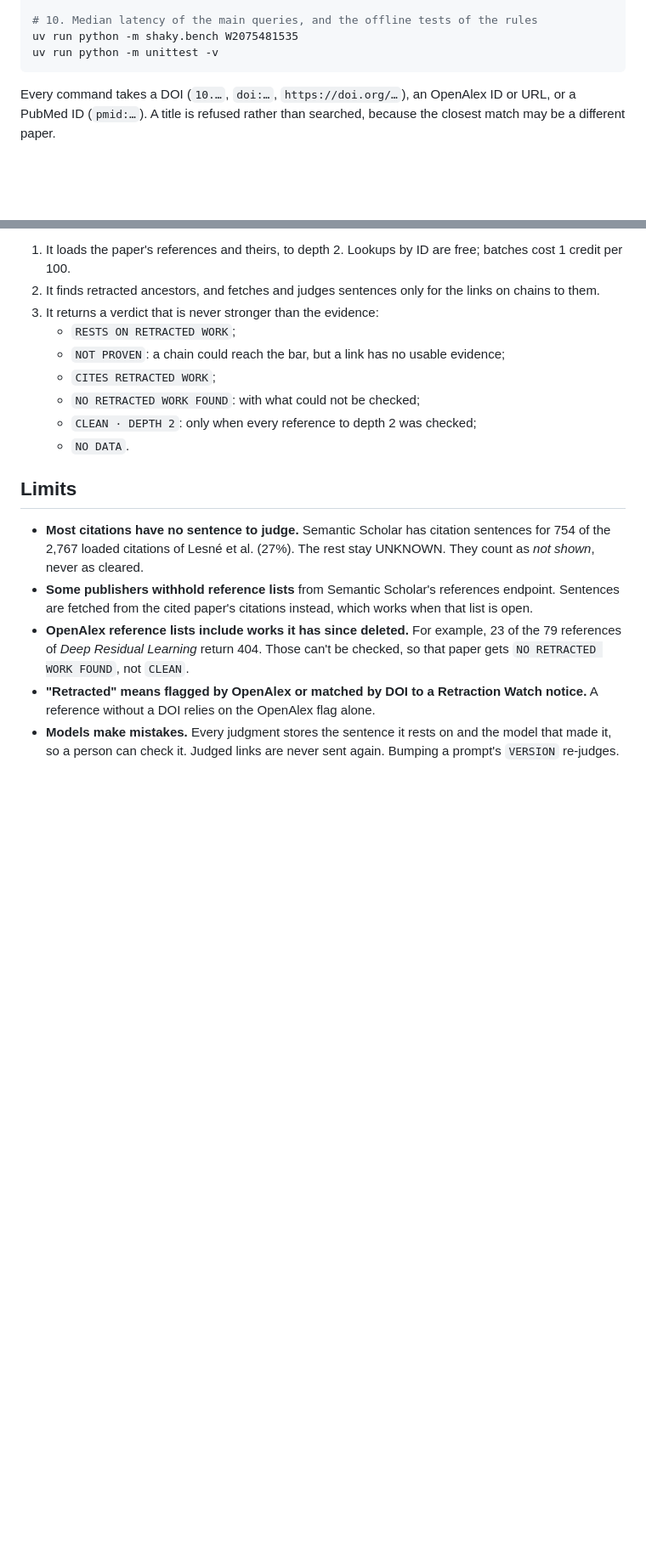
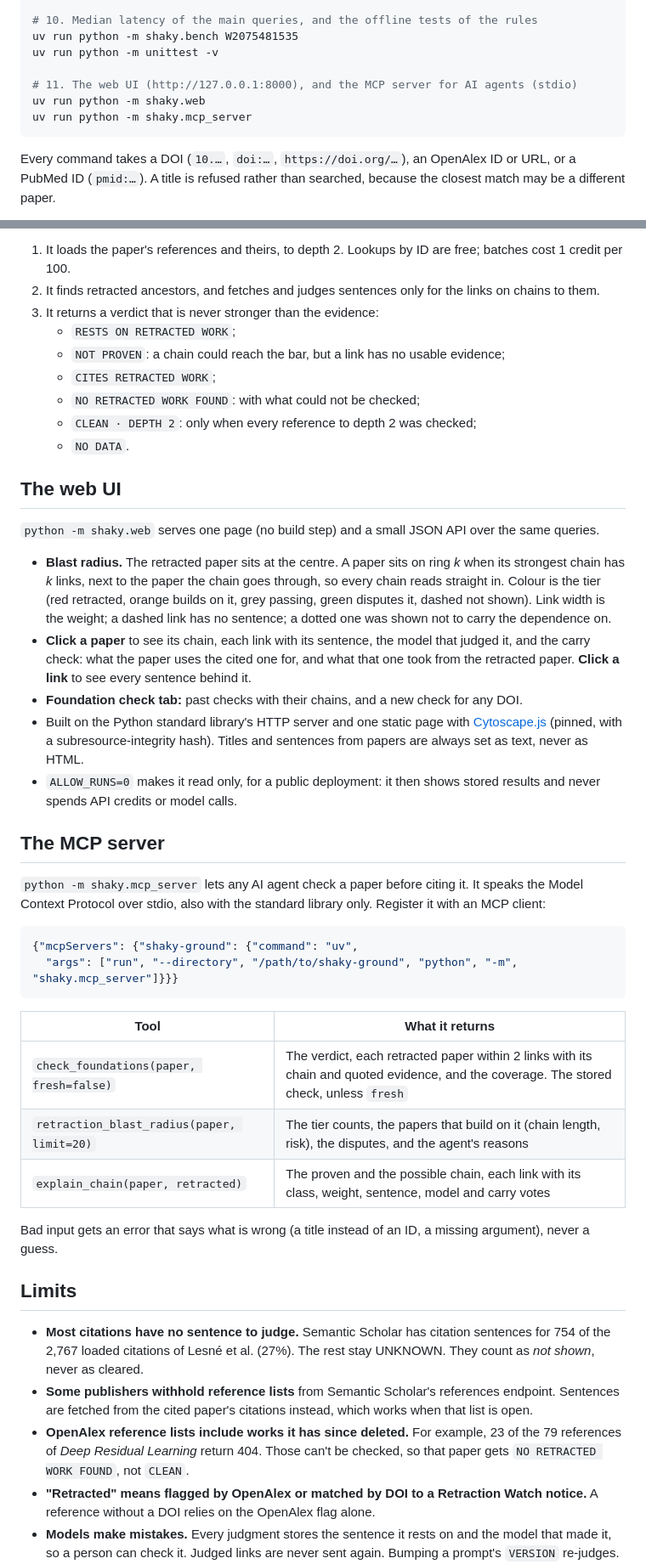
Before and after one commit to aryangorde6/shaky-ground, a Markdown page: README.md, 2 parts joined by grey strips. Shown at 85% size. GitHub-like rendering; blank space fills up the shorter version.

````diff
--- a/README.md
+++ b/README.md
@@ -70,6 +72,10 @@ uv run python -m shaky.foundation 10.1016/j.neuroscience.2007.10.054
 # 10. Median latency of the main queries, and the offline tests of the rules
 uv run python -m shaky.bench W2075481535
 uv run python -m unittest -v
+
+# 11. The web UI (http://127.0.0.1:8000), and the MCP server for AI agents (stdio)
+uv run python -m shaky.web
+uv run python -m shaky.mcp_server
 ```
 
 Every command takes a DOI (`10.…`, `doi:…`, `https://doi.org/…`), an OpenAlex ID or URL, or a PubMed ID (`pmid:…`). A title is refused rather than searched, because the closest match may be a different paper.
@@ -189,6 +196,33 @@ Every pick and its reason is stored as `(:Investigation)-[:EXPLORED {round, reas
    - `NO RETRACTED WORK FOUND`: with what could not be checked;
    - `CLEAN · DEPTH 2`: only when every reference to depth 2 was checked;
    - `NO DATA`.
+
+## The web UI
+
+`python -m shaky.web` serves one page (no build step) and a small JSON API over the same queries.
+
+- **Blast radius.** The retracted paper sits at the centre. A paper sits on ring *k* when its strongest chain has *k* links, next to the paper the chain goes through, so every chain reads straight in. Colour is the tier (red retracted, orange builds on it, grey passing, green disputes it, dashed not shown). Link width is the weight; a dashed link has no sentence; a dotted one was shown not to carry the dependence on.
+- **Click a paper** to see its chain, each link with its sentence, the model that judged it, and the carry check: what the paper uses the cited one for, and what that one took from the retracted paper. **Click a link** to see every sentence behind it.
+- **Foundation check tab:** past checks with their chains, and a new check for any DOI.
+- Built on the Python standard library's HTTP server and one static page with [Cytoscape.js](https://js.cytoscape.org) (pinned, with a subresource-integrity hash). Titles and sentences from papers are always set as text, never as HTML.
+- `ALLOW_RUNS=0` makes it read only, for a public deployment: it then shows stored results and never spends API credits or model calls.
+
+## The MCP server
+
+`python -m shaky.mcp_server` lets any AI agent check a paper before citing it. It speaks the Model Context Protocol over stdio, also with the standard library only. Register it with an MCP client:
+
+```json
+{"mcpServers": {"shaky-ground": {"command": "uv",
+  "args": ["run", "--directory", "/path/to/shaky-ground", "python", "-m", "shaky.mcp_server"]}}}
+```
+
+| Tool | What it returns |
+|---|---|
+| `check_foundations(paper, fresh=false)` | The verdict, each retracted paper within 2 links with its chain and quoted evidence, and the coverage. The stored check, unless `fresh` |
+| `retraction_blast_radius(paper, limit=20)` | The tier counts, the papers that build on it (chain length, risk), the disputes, and the agent's reasons |
+| `explain_chain(paper, retracted)` | The proven and the possible chain, each link with its class, weight, sentence, model and carry votes |
+
+Bad input gets an error that says what is wrong (a title instead of an ID, a missing argument), never a guess.
 
 ## Limits
 
````
Also changed, not shown: other parts of README.md (+11 -8 lines), docs/chain.png (added), 12 other files.
